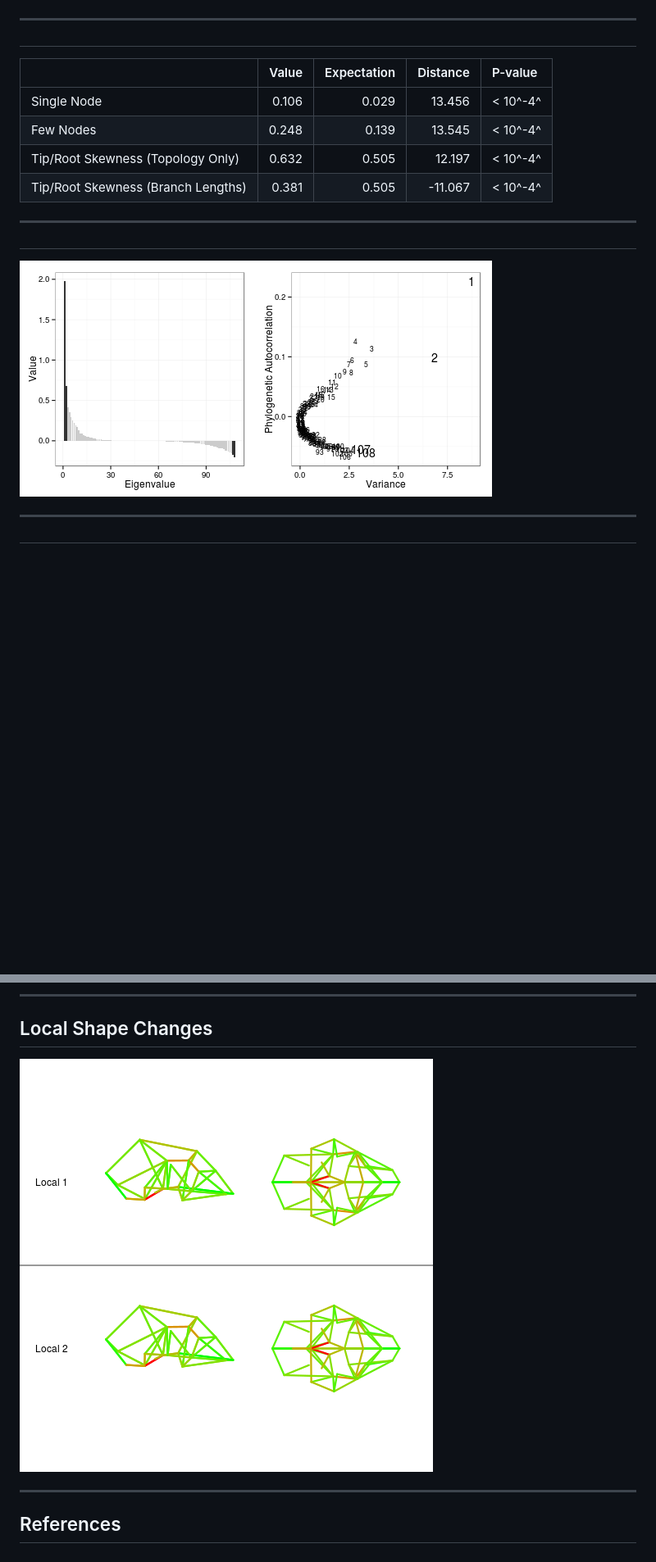
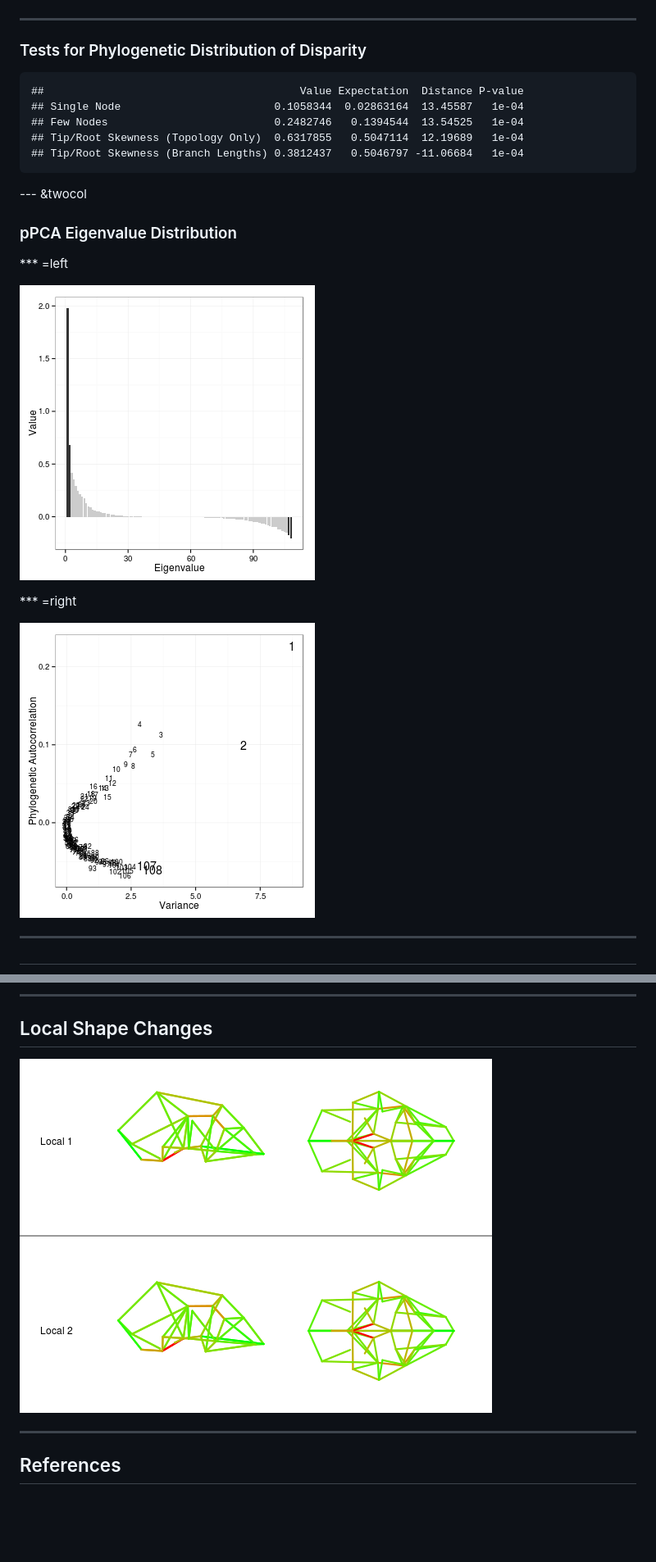
Before and after one commit to wgar84/wgar84.github.io, a Markdown page: Evolution2015/index.md, 2 parts joined by grey strips. Shown at 82% size. GitHub-like rendering; pictures changed too: Evolution2015/assets/fig/ppca_eval-1.png, Evolution2015/assets/fig/srd_shape_local-1.png, Evolution2015/assets/fig/var_moran-1.png (added); blank space fills up the shorter version.

````diff
--- a/Evolution2015/index.md
+++ b/Evolution2015/index.md
@@ -54,23 +53,30 @@ University of São Paulo - Brasil
 
 ![plot of chunk phylo_decdiv](assets/fig/phylo_decdiv-1.png)
 
----
+***
 
-##
+### Tests for Phylogenetic Distribution of Disparity
 
 
-|                                   | Value| Expectation| Distance|P-value  |
-|:----------------------------------|-----:|-----------:|--------:|:--------|
-|Single Node                        | 0.106|       0.029|   13.456|< 10^-4^ |
-|Few Nodes                          | 0.248|       0.139|   13.545|< 10^-4^ |
-|Tip/Root Skewness (Topology Only)  | 0.632|       0.505|   12.197|< 10^-4^ |
-|Tip/Root Skewness (Branch Lengths) | 0.381|       0.505|  -11.067|< 10^-4^ |
+```
+##                                        Value Expectation  Distance P-value
+## Single Node                        0.1058344  0.02863164  13.45587   1e-04
+## Few Nodes                          0.2482746   0.1394544  13.54525   1e-04
+## Tip/Root Skewness (Topology Only)  0.6317855   0.5047114  12.19689   1e-04
+## Tip/Root Skewness (Branch Lengths) 0.3812437   0.5046797 -11.06684   1e-04
+```
 
----
+--- &twocol
 
-##
+### pPCA Eigenvalue Distribution
+
+*** =left
 
 ![plot of chunk ppca_eval](assets/fig/ppca_eval-1.png)
+
+*** =right
+
+![plot of chunk var_moran](assets/fig/var_moran-1.png)
 
 ---
 
````
Also changed, not shown: other parts of Evolution2015/index.md (+5 -6 lines), 8 other files.
